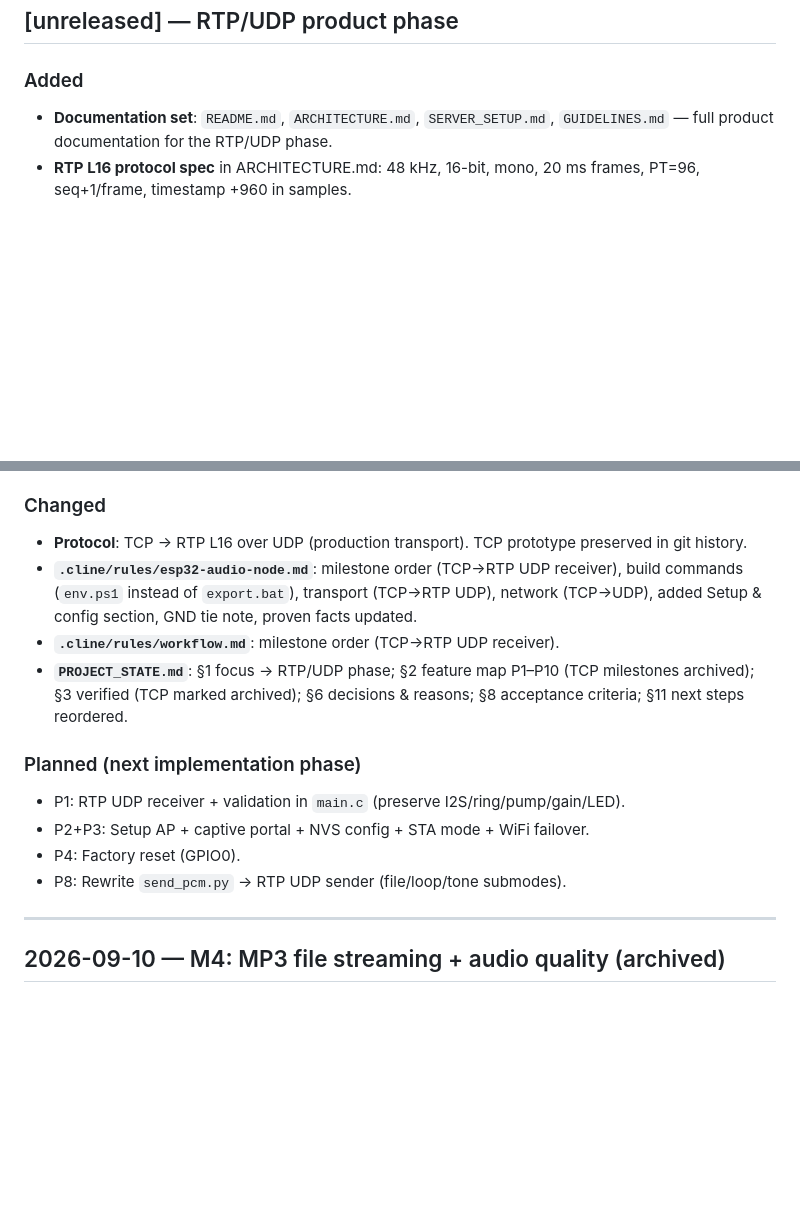
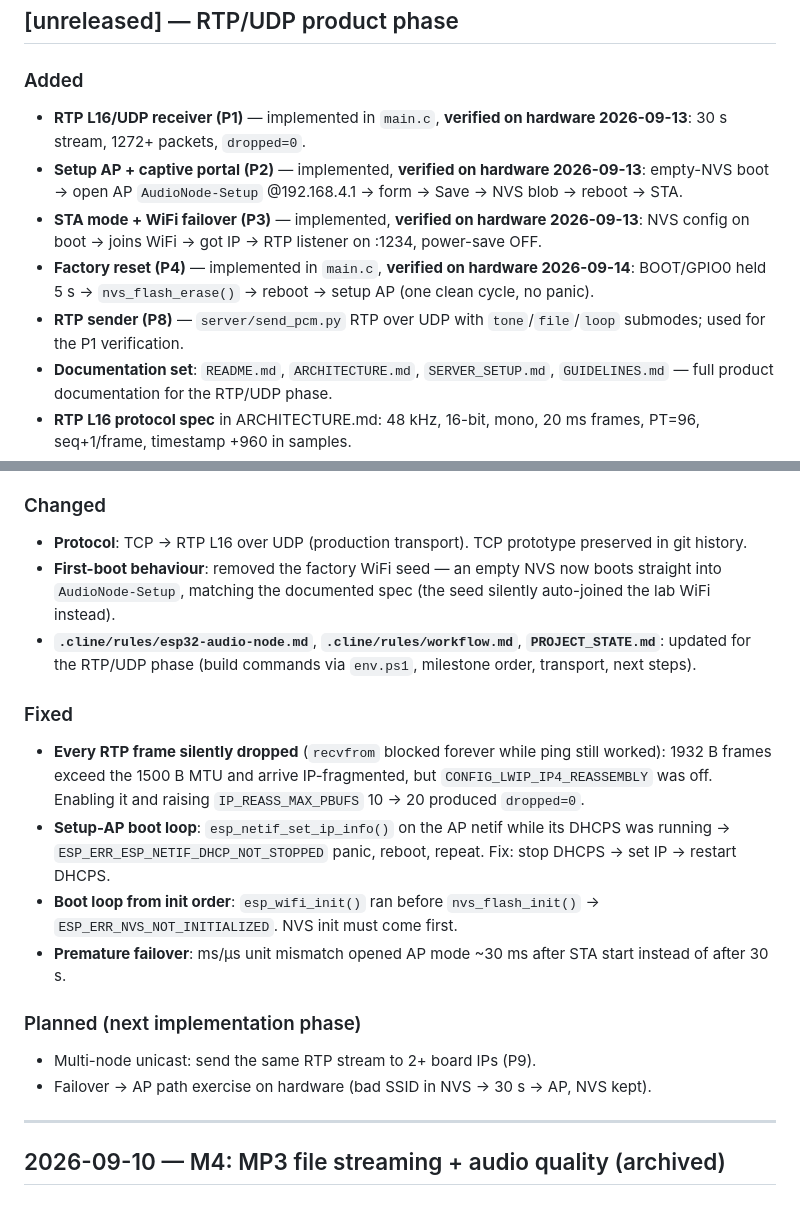
Before and after one commit to zahidprinters/ESP32-AudioNode, a Markdown page: CHANGELOG.md, 2 parts joined by grey strips. Rendered like a GitHub page; blank space fills up the shorter version.

Commit message:
docs: CHANGELOG reflects verified P1-P4/P8 (was listing them as planned) + moves the 4 root-cause fixes into Fixed; ARCHITECTURE: setup-AP mode does bind the UDP listener

```diff
--- a/CHANGELOG.md
+++ b/CHANGELOG.md
@@ -8,6 +8,11 @@ Format: latest first. Each entry maps to a git commit. See each doc file (README
 ## [unreleased] — RTP/UDP product phase
 
 ### Added
+- **RTP L16/UDP receiver (P1)** — implemented in `main.c`, **verified on hardware 2026-09-13**: 30 s stream, 1272+ packets, `dropped=0`.
+- **Setup AP + captive portal (P2)** — implemented, **verified on hardware 2026-09-13**: empty-NVS boot → open AP `AudioNode-Setup` @192.168.4.1 → form → Save → NVS blob → reboot → STA.
+- **STA mode + WiFi failover (P3)** — implemented, **verified on hardware 2026-09-13**: NVS config on boot → joins WiFi → got IP → RTP listener on :1234, power-save OFF.
+- **Factory reset (P4)** — implemented in `main.c`, **verified on hardware 2026-09-14**: BOOT/GPIO0 held 5 s → `nvs_flash_erase()` → reboot → setup AP (one clean cycle, no panic).
+- **RTP sender (P8)** — `server/send_pcm.py` RTP over UDP with `tone`/`file`/`loop` submodes; used for the P1 verification.
 - **Documentation set**: `README.md`, `ARCHITECTURE.md`, `SERVER_SETUP.md`, `GUIDELINES.md` — full product documentation for the RTP/UDP phase.
 - **RTP L16 protocol spec** in ARCHITECTURE.md: 48 kHz, 16-bit, mono, 20 ms frames, PT=96, seq+1/frame, timestamp +960 in samples.
 - **Packet validation spec**: version=2, PT=96, length, source-IP whitelist, seq/ts sanity checks before ring buffer.
@@ -17,15 +22,18 @@ Format: latest first. Each entry maps to a git commit. See each doc file (README
 
 ### Changed
 - **Protocol**: TCP → RTP L16 over UDP (production transport). TCP prototype preserved in git history.
-- **`.cline/rules/esp32-audio-node.md`**: milestone order (TCP→RTP UDP receiver), build commands (`env.ps1` instead of `export.bat`), transport (TCP→RTP UDP), network (TCP→UDP), added Setup & config section, GND tie note, proven facts updated.
-- **`.cline/rules/workflow.md`**: milestone order (TCP→RTP UDP receiver).
-- **`PROJECT_STATE.md`**: §1 focus → RTP/UDP phase; §2 feature map P1–P10 (TCP milestones archived); §3 verified (TCP marked archived); §6 decisions & reasons; §8 acceptance criteria; §11 next steps reordered.
+- **First-boot behaviour**: removed the factory WiFi seed — an empty NVS now boots straight into `AudioNode-Setup`, matching the documented spec (the seed silently auto-joined the lab WiFi instead).
+- **`.cline/rules/esp32-audio-node.md`**, **`.cline/rules/workflow.md`**, **`PROJECT_STATE.md`**: updated for the RTP/UDP phase (build commands via `env.ps1`, milestone order, transport, next steps).
+
+### Fixed
+- **Every RTP frame silently dropped** (`recvfrom` blocked forever while ping still worked): 1932 B frames exceed the 1500 B MTU and arrive IP-fragmented, but `CONFIG_LWIP_IP4_REASSEMBLY` was off. Enabling it and raising `IP_REASS_MAX_PBUFS` 10 → 20 produced `dropped=0`.
+- **Setup-AP boot loop**: `esp_netif_set_ip_info()` on the AP netif while its DHCPS was running → `ESP_ERR_ESP_NETIF_DHCP_NOT_STOPPED` panic, reboot, repeat. Fix: stop DHCPS → set IP → restart DHCPS.
+- **Boot loop from init order**: `esp_wifi_init()` ran before `nvs_flash_init()` → `ESP_ERR_NVS_NOT_INITIALIZED`. NVS init must come first.
+- **Premature failover**: ms/µs unit mismatch opened AP mode ~30 ms after STA start instead of after 30 s.
 
 ### Planned (next implementation phase)
-- P1: RTP UDP receiver + validation in `main.c` (preserve I2S/ring/pump/gain/LED).
-- P2+P3: Setup AP + captive portal + NVS config + STA mode + WiFi failover.
-- P4: Factory reset (GPIO0).
-- P8: Rewrite `send_pcm.py` → RTP UDP sender (file/loop/tone submodes).
+- Multi-node unicast: send the same RTP stream to 2+ board IPs (P9).
+- Failover → AP path exercise on hardware (bad SSID in NVS → 30 s → AP, NVS kept).
 
 ---
 
```
Also changed, not shown: ARCHITECTURE.md (+1 -1 lines).
